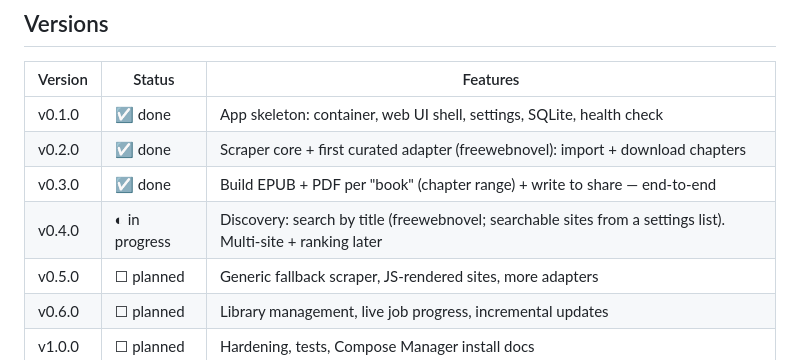
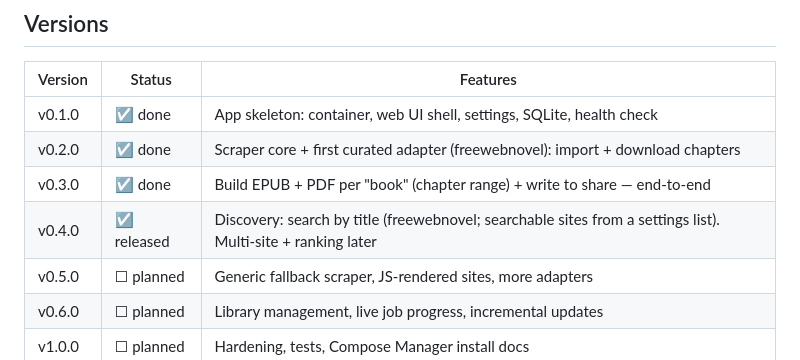
Before and after one commit to rhamblen/webnovel-to-epub-scraper, a Markdown page: README.md, the part around the change. Rendered like a GitHub page.

```diff
--- a/README.md
+++ b/README.md
@@ -27,7 +27,7 @@ Point it at a novel, pick the recommended source site, click **Build**, and a fi
 | v0.1.0  | ☑ done | App skeleton: container, web UI shell, settings, SQLite, health check |
 | v0.2.0  | ☑ done | Scraper core + first curated adapter (freewebnovel): import + download chapters |
 | v0.3.0  | ☑ done | Build EPUB + PDF per "book" (chapter range) + write to share — end-to-end |
-| v0.4.0  | ◐ in progress | Discovery: search by title (freewebnovel; searchable sites from a settings list). Multi-site + ranking later |
+| v0.4.0  | ☑ released | Discovery: search by title (freewebnovel; searchable sites from a settings list). Multi-site + ranking later |
 | v0.5.0  | ☐ planned | Generic fallback scraper, JS-rendered sites, more adapters |
 | v0.6.0  | ☐ planned | Library management, live job progress, incremental updates |
 | v1.0.0  | ☐ planned | Hardening, tests, Compose Manager install docs |
```
Also changed, not shown: CHANGELOG.md (+57 -43 lines), docs/project-plan.md (+1 -1 lines).
